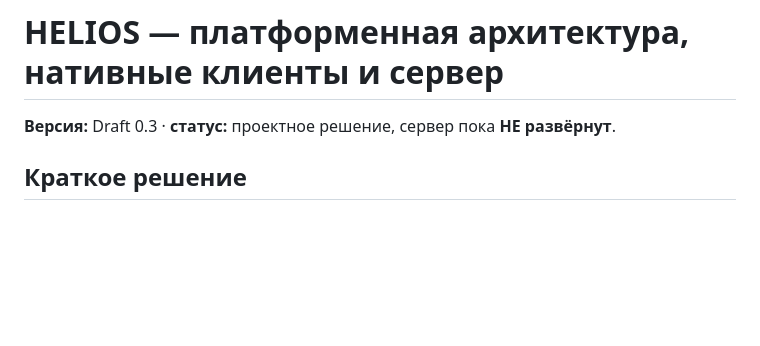
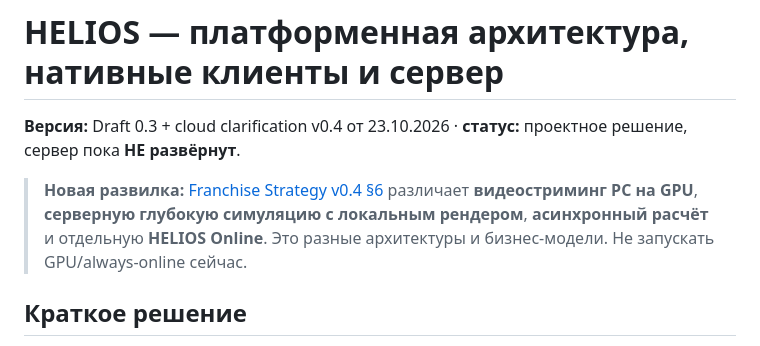
Before and after one commit to Anatolichka2202/HELIOS, a Markdown page: design/08_TECH_NETWORK_NATIVE.md, the part around the change. Drawn GitHub-style; blank space fills up the shorter version.

Commit message:
architecture: distinguish cloud gaming GPU streaming from sim server

```diff
--- a/design/08_TECH_NETWORK_NATIVE.md
+++ b/design/08_TECH_NETWORK_NATIVE.md
@@ -1,5 +1,7 @@
 # HELIOS — платформенная архитектура, нативные клиенты и сервер
-**Версия:** Draft 0.3 · **статус:** проектное решение, сервер пока **НЕ развёрнут**.
+**Версия:** Draft 0.3 + cloud clarification v0.4 от 23.10.2026 · **статус:** проектное решение, сервер пока **НЕ развёрнут**.
+
+> **Новая развилка:** [Franchise Strategy v0.4 §6](11_FRANCHISE_PRODUCT_STRATEGY.md) различает **видеостриминг PC на GPU**, **серверную глубокую симуляцию с локальным рендером**, **асинхронный расчёт** и отдельную **HELIOS Online**. Это разные архитектуры и бизнес-модели. Не запускать GPU/always-online сейчас.
 
 ## Краткое решение
 
```
